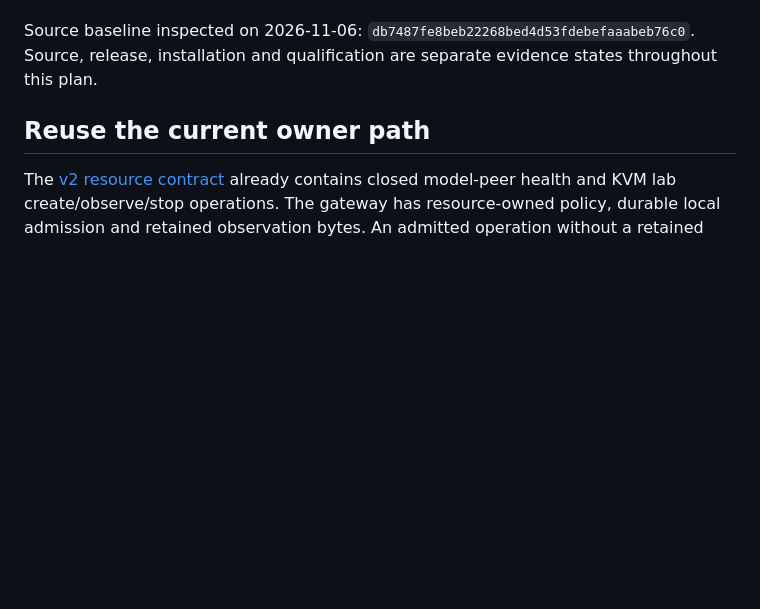
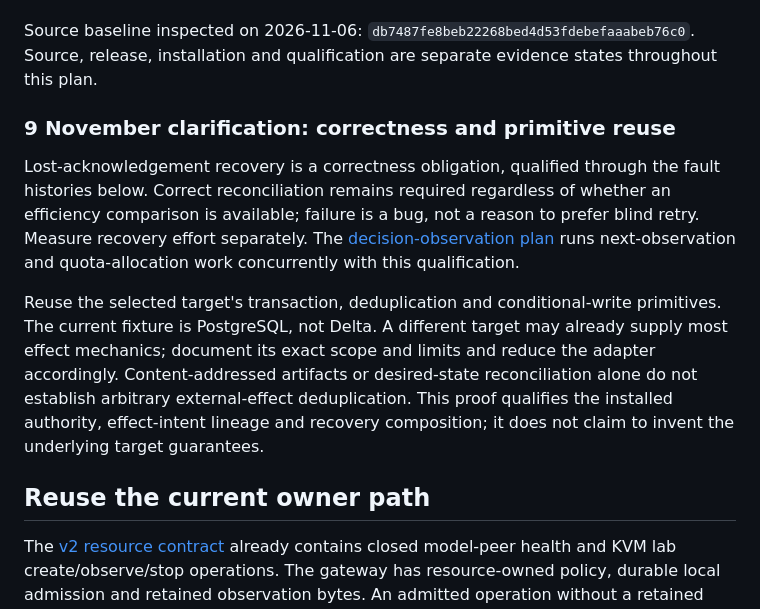
Before and after one commit to bayleafwalker/sovite, a Markdown page: docs/plans/2026-11-06-outcome-settlement-gateway.md, the part around the change. GitHub-like rendering; blank space fills up the shorter version.

```diff
--- a/docs/plans/2026-11-06-outcome-settlement-gateway.md
+++ b/docs/plans/2026-11-06-outcome-settlement-gateway.md
@@ -31,6 +31,23 @@ owns Work decisions.
 Source baseline inspected on 2026-11-06:
 `db7487fe8beb22268bed4d53fdebefaaabeb76c0`. Source, release, installation and
 qualification are separate evidence states throughout this plan.
+
+### 9 November clarification: correctness and primitive reuse
+
+Lost-acknowledgement recovery is a correctness obligation, qualified through the
+fault histories below. Correct reconciliation remains required regardless of
+whether an efficiency comparison is available; failure is a bug, not a reason
+to prefer blind retry. Measure recovery effort separately. The
+[decision-observation plan](2026-11-09-decision-observation-feedback.md) runs
+next-observation and quota-allocation work concurrently with this qualification.
+
+Reuse the selected target's transaction, deduplication and conditional-write
+primitives. The current fixture is PostgreSQL, not Delta. A different target may
+already supply most effect mechanics; document its exact scope and limits and
+reduce the adapter accordingly. Content-addressed artifacts or desired-state
+reconciliation alone do not establish arbitrary external-effect deduplication.
+This proof qualifies the installed authority, effect-intent lineage and recovery
+composition; it does not claim to invent the underlying target guarantees.
 
 ## Reuse the current owner path
 
```
Also changed, not shown: docs/plans/2026-10-24-portable-agent-workflows.md (+7 -0 lines), docs/plans/2026-11-09-decision-observation-feedback.md (added, +81 -0 lines).
